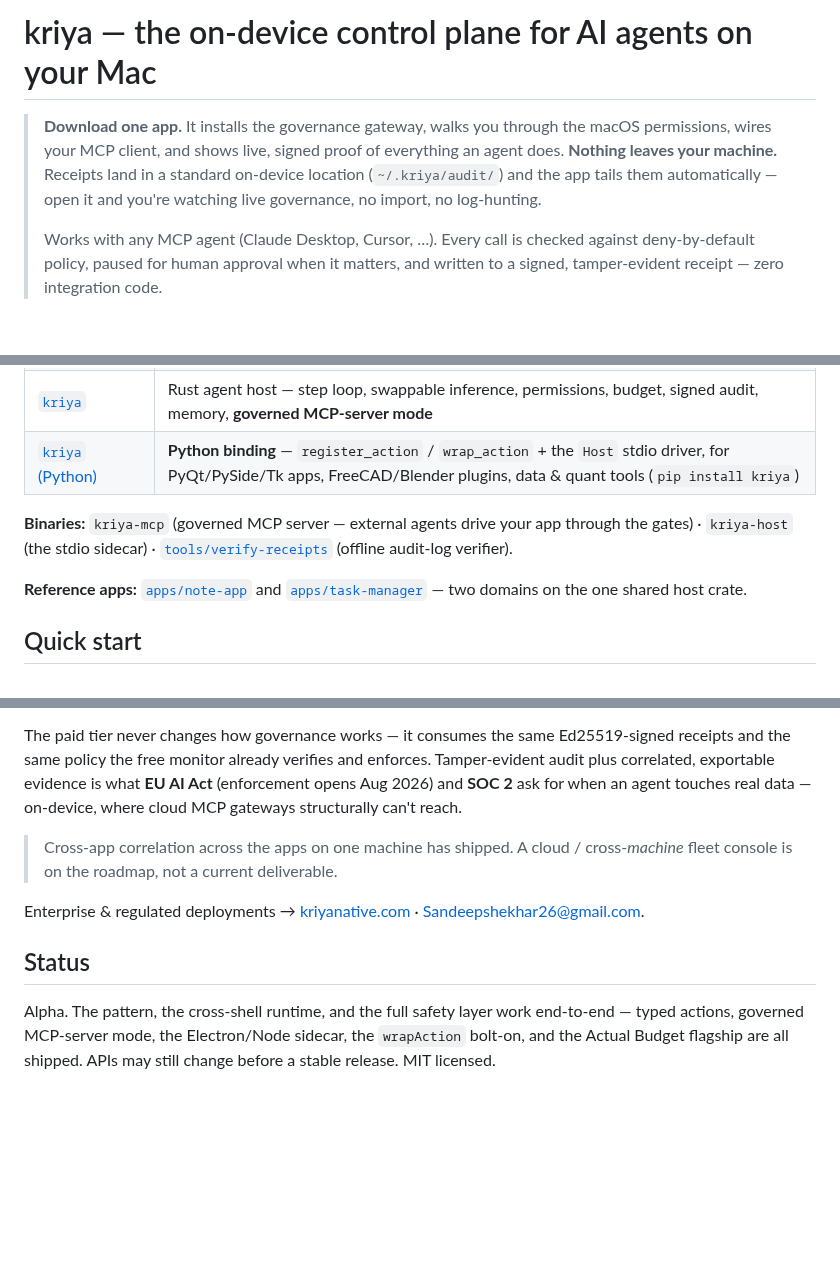
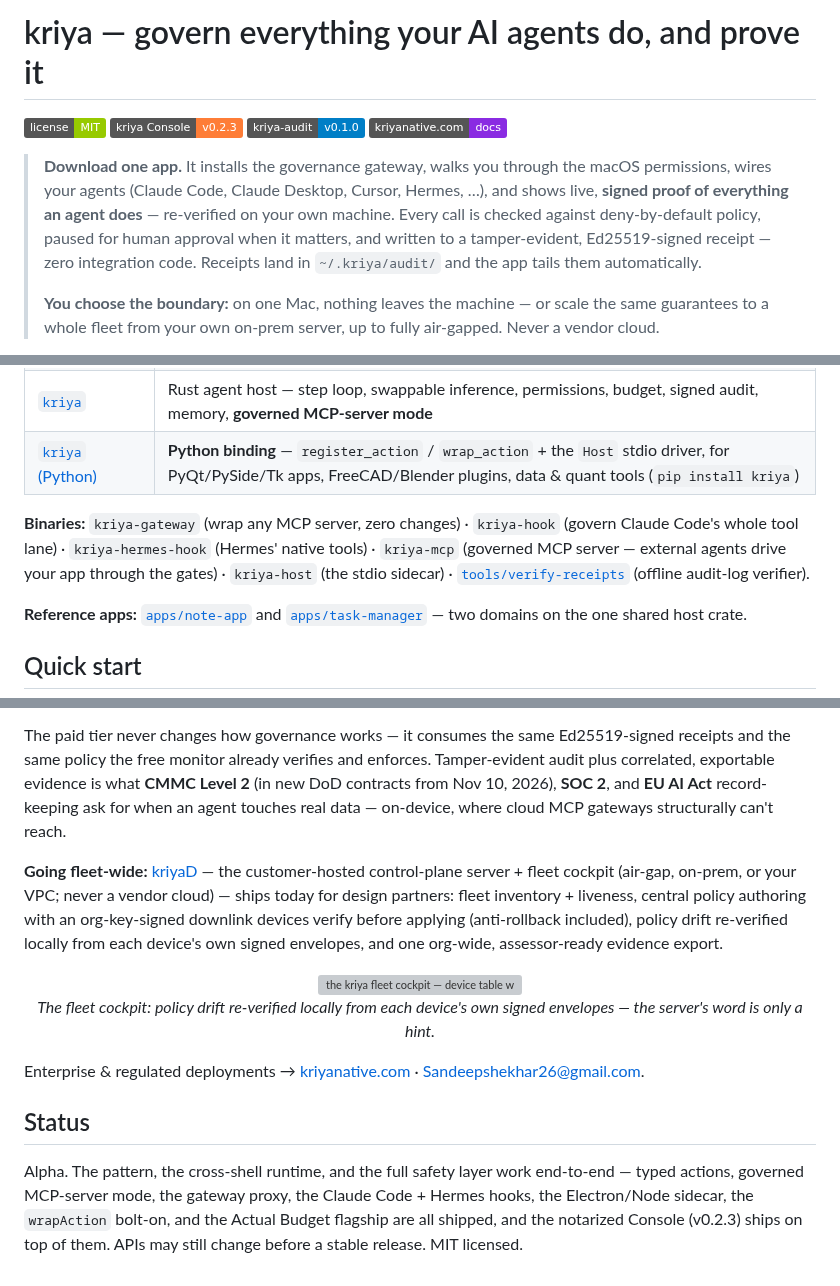
Before and after one commit to sandeepshekhar26/kriya, a Markdown page: README.md, 3 parts joined by grey strips. GitHub-like rendering; badges without logos; blank space fills up the shorter version; grey boxes are pictures that could not be loaded.

Commit message:
docs: README — badges, v0.2.3 download, fleet story, stale-claim fixes
Adds shield badges + the kriyanative.com/download link (was pinned to the
v0.1.0 release tag), lists all six binaries (gateway/hook/hermes-hook were
missing), replaces the stale "EU AI Act Aug 2026" line with the CMMC L2
Nov-10-2026 hook, and swaps the "fleet is roadmap" note for the shipped kriyaD
fleet-cockpit story (with the live cockpit screenshot). Claims kept consistent
with docs/SECURITY.md honesty norms.

Co-Authored-By: Claude Fable 5 <noreply@anthropic.com>

```diff
--- a/README.md
+++ b/README.md
@@ -1,12 +1,18 @@
-# kriya — the on-device control plane for AI agents on your Mac
+# kriya — govern everything your AI agents do, and prove it
+
+[![License: MIT](https://img.shields.io/badge/license-MIT-green.svg)](LICENSE)
+[![Console](https://img.shields.io/badge/kriya%20Console-v0.2.3-orange)](https://kriyanative.com/download/)
+[![Verifier](https://img.shields.io/badge/kriya--audit-v0.1.0-blue)](https://github.com/governex/kriya/releases/tag/audit-v0.1.0)
+[![Website](https://img.shields.io/badge/kriyanative.com-docs-8A2BE2)](https://kriyanative.com/docs/)
 
 > **Download one app.** It installs the governance gateway, walks you through the macOS permissions,
-> wires your MCP client, and shows live, signed proof of everything an agent does. **Nothing leaves
-> your machine.** Receipts land in a standard on-device location (`~/.kriya/audit/`) and the app
-> tails them automatically — open it and you're watching live governance, no import, no log-hunting.
+> wires your agents (Claude Code, Claude Desktop, Cursor, Hermes, …), and shows live, **signed proof
+> of everything an agent does** — re-verified on your own machine. Every call is checked against
+> deny-by-default policy, paused for human approval when it matters, and written to a tamper-evident,
+> Ed25519-signed receipt — zero integration code. Receipts land in `~/.kriya/audit/` and the app
+> tails them automatically.
 >
-> Works with any MCP agent (Claude Desktop, Cursor, …). Every call is checked against deny-by-default
-> policy, paused for human approval when it matters, and written to a signed, tamper-evident receipt —
-> zero integration code.
+> **You choose the boundary:** on one Mac, nothing leaves the machine — or scale the same guarantees
+> to a whole fleet from your own on-prem server, up to fully air-gapped. Never a vendor cloud.
 
 **Get it:**
@@ -302,8 +309,10 @@ local-first finance app with **no HTTP API** — in ~37 lines, without changing
 | [`kriya`](crates/kriya/) | Rust agent host — step loop, swappable inference, permissions, budget, signed audit, memory, **governed MCP-server mode** |
 | [`kriya` (Python)](bindings/python/) | **Python binding** — `register_action` / `wrap_action` + the `Host` stdio driver, for PyQt/PySide/Tk apps, FreeCAD/Blender plugins, data & quant tools (`pip install kriya`) |
 
-**Binaries:** `kriya-mcp` (governed MCP server — external agents drive your app through the gates) ·
-`kriya-host` (the stdio sidecar) · [`tools/verify-receipts`](tools/verify-receipts/) (offline audit-log verifier).
+**Binaries:** `kriya-gateway` (wrap any MCP server, zero changes) · `kriya-hook` (govern Claude
+Code's whole tool lane) · `kriya-hermes-hook` (Hermes' native tools) · `kriya-mcp` (governed MCP
+server — external agents drive your app through the gates) · `kriya-host` (the stdio sidecar) ·
+[`tools/verify-receipts`](tools/verify-receipts/) (offline audit-log verifier).
 
 **Reference apps:** [`apps/note-app`](apps/note-app/) and [`apps/task-manager`](apps/task-manager/)
 — two domains on the one shared host crate.
@@ -364,11 +373,21 @@ on-device.**
 
 The paid tier never changes how governance works — it consumes the same Ed25519-signed receipts and
 the same policy the free monitor already verifies and enforces. Tamper-evident audit plus
-correlated, exportable evidence is what **EU AI Act** (enforcement opens Aug 2026) and **SOC 2** ask
-for when an agent touches real data — on-device, where cloud MCP gateways structurally can't reach.
+correlated, exportable evidence is what **CMMC Level 2** (in new DoD contracts from Nov 10, 2026),
+**SOC 2**, and **EU AI Act** record-keeping ask for when an agent touches real data — on-device,
+where cloud MCP gateways structurally can't reach.
 
-> Cross-app correlation across the apps on one machine has shipped. A cloud / cross-*machine* fleet
-> console is on the roadmap, not a current deliverable.
+**Going fleet-wide:** [kriyaD](https://kriyanative.com/products/kriyad/) — the customer-hosted
+control-plane server + fleet cockpit (air-gap, on-prem, or your VPC; never a vendor cloud) — ships
+today for design partners: fleet inventory + liveness, central policy authoring with an
+org-key-signed downlink devices verify before applying (anti-rollback included), policy drift
+re-verified locally from each device's own signed envelopes, and one org-wide, assessor-ready
+evidence export.
+
+<p align="center">
+  <img src="https://kriyanative.com/assets/products/console-fleet-drift.png" alt="the kriya fleet cockpit — device table with liveness, inventory, and locally re-verified policy drift" width="760">
+  <br><em>The fleet cockpit: policy drift re-verified locally from each device's own signed envelopes — the server's word is only a hint.</em>
+</p>
 
 Enterprise & regulated deployments → [kriyanative.com](https://kriyanative.com) ·
 Sandeepshekhar26@gmail.com.
@@ -376,5 +395,7 @@ Sandeepshekhar26@gmail.com.
 ## Status
 
 Alpha. The pattern, the cross-shell runtime, and the full safety layer work end-to-end — typed
-actions, governed MCP-server mode, the Electron/Node sidecar, the `wrapAction` bolt-on, and the
-Actual Budget flagship are all shipped. APIs may still change before a stable release. MIT licensed.
+actions, governed MCP-server mode, the gateway proxy, the Claude Code + Hermes hooks, the
+Electron/Node sidecar, the `wrapAction` bolt-on, and the Actual Budget flagship are all shipped, and
+the notarized Console (v0.2.3) ships on top of them. APIs may still change before a stable release.
+MIT licensed.
```
Also changed, not shown: other parts of README.md (+4 -3 lines).
